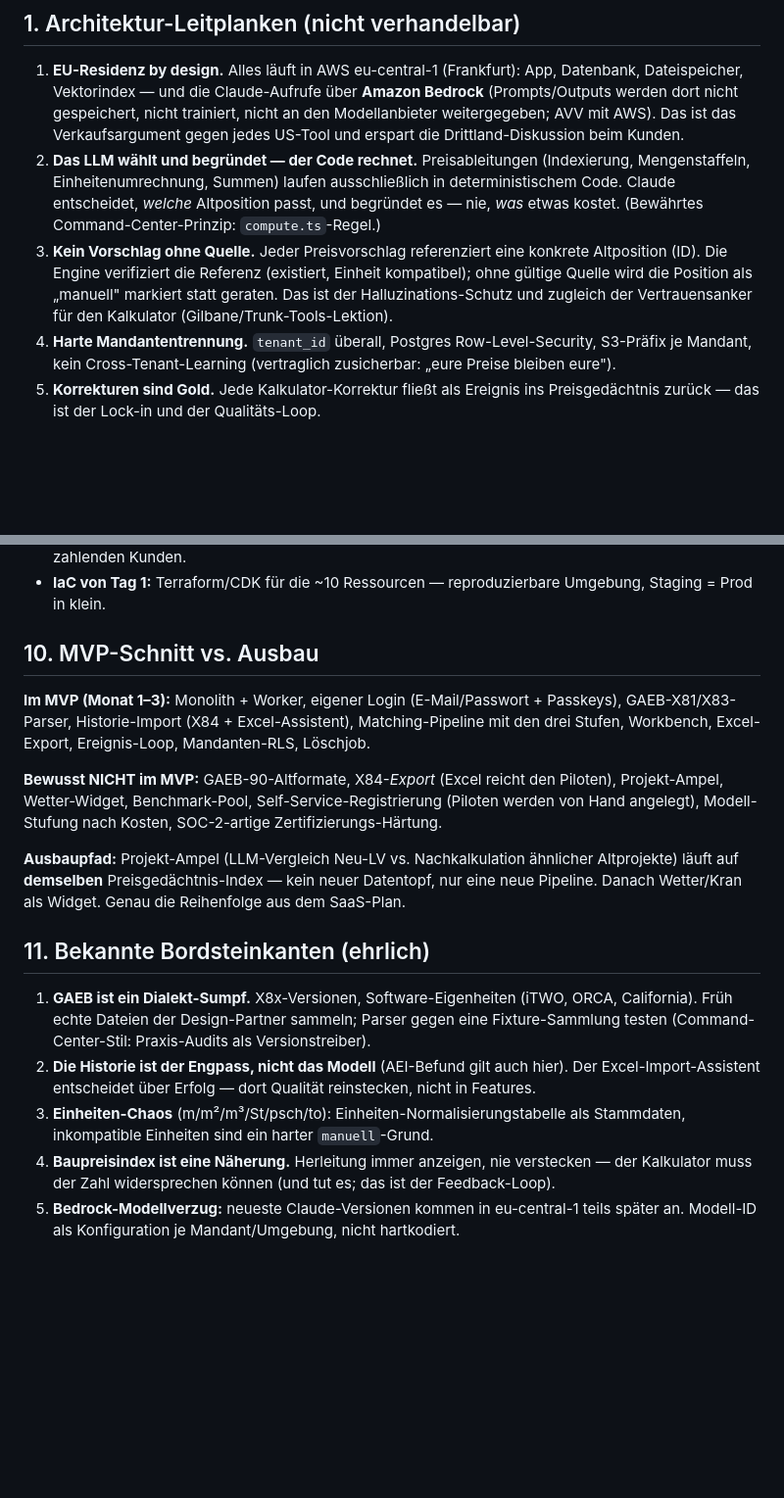
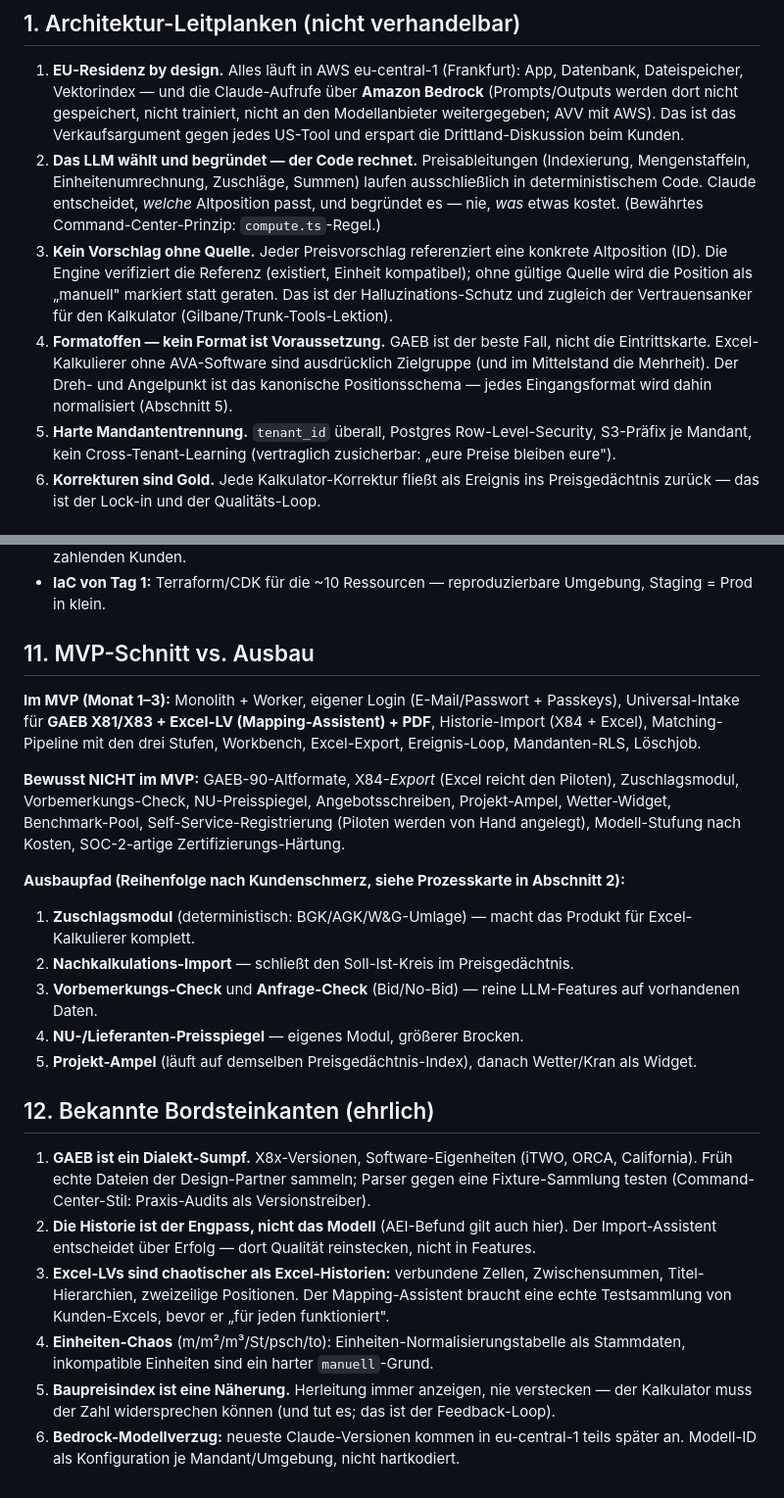
Before and after one commit to Tomadm21/cowork-marketplace, a Markdown page: docs/strategie/2026-07-24-kalkulations-assistent-architektur.md, 2 parts joined by grey strips. Shown at 98% size. GitHub-like rendering; blank space fills up the shorter version.

```diff
--- a/docs/strategie/2026-07-24-kalkulations-assistent-architektur.md
+++ b/docs/strategie/2026-07-24-kalkulations-assistent-architektur.md
@@ -17,15 +18,19 @@ Quellenverweis → Export nach Excel/GAEB. (Phase-1-Durchstich aus dem SaaS-Plan
    AVV mit AWS). Das ist das Verkaufsargument gegen jedes US-Tool und erspart die
    Drittland-Diskussion beim Kunden.
 2. **Das LLM wählt und begründet — der Code rechnet.** Preisableitungen (Indexierung,
-   Mengenstaffeln, Einheitenumrechnung, Summen) laufen ausschließlich in deterministischem Code.
-   Claude entscheidet, *welche* Altposition passt, und begründet es — nie, *was* etwas kostet.
-   (Bewährtes Command-Center-Prinzip: `compute.ts`-Regel.)
+   Mengenstaffeln, Einheitenumrechnung, Zuschläge, Summen) laufen ausschließlich in
+   deterministischem Code. Claude entscheidet, *welche* Altposition passt, und begründet es —
+   nie, *was* etwas kostet. (Bewährtes Command-Center-Prinzip: `compute.ts`-Regel.)
 3. **Kein Vorschlag ohne Quelle.** Jeder Preisvorschlag referenziert eine konkrete Altposition
    (ID). Die Engine verifiziert die Referenz (existiert, Einheit kompatibel); ohne gültige Quelle
    wird die Position als „manuell" markiert statt geraten. Das ist der Halluzinations-Schutz und
    zugleich der Vertrauensanker für den Kalkulator (Gilbane/Trunk-Tools-Lektion).
-4. **Harte Mandantentrennung.** `tenant_id` überall, Postgres Row-Level-Security, S3-Präfix je
+4. **Formatoffen — kein Format ist Voraussetzung.** GAEB ist der beste Fall, nicht die
+   Eintrittskarte. Excel-Kalkulierer ohne AVA-Software sind ausdrücklich Zielgruppe (und im
+   Mittelstand die Mehrheit). Der Dreh- und Angelpunkt ist das kanonische Positionsschema —
+   jedes Eingangsformat wird dahin normalisiert (Abschnitt 5).
+5. **Harte Mandantentrennung.** `tenant_id` überall, Postgres Row-Level-Security, S3-Präfix je
    Mandant, kein Cross-Tenant-Learning (vertraglich zusicherbar: „eure Preise bleiben eure").
-5. **Korrekturen sind Gold.** Jede Kalkulator-Korrektur fließt als Ereignis ins Preisgedächtnis
+6. **Korrekturen sind Gold.** Jede Kalkulator-Korrektur fließt als Ereignis ins Preisgedächtnis
    zurück — das ist der Lock-in und der Qualitäts-Loop.
 
@@ -198,32 +243,41 @@ Alle Mandanten-Tabellen mit `tenant_id` + RLS-Policy; Originaldateien in
 - **IaC von Tag 1:** Terraform/CDK für die ~10 Ressourcen — reproduzierbare Umgebung,
   Staging = Prod in klein.
 
-## 10. MVP-Schnitt vs. Ausbau
+## 11. MVP-Schnitt vs. Ausbau
 
 **Im MVP (Monat 1–3):**
-Monolith + Worker, eigener Login (E-Mail/Passwort + Passkeys), GAEB-X81/X83-Parser, Historie-Import (X84 + Excel-Assistent),
-Matching-Pipeline mit den drei Stufen, Workbench, Excel-Export, Ereignis-Loop, Mandanten-RLS,
-Löschjob.
+Monolith + Worker, eigener Login (E-Mail/Passwort + Passkeys), Universal-Intake für **GAEB
+X81/X83 + Excel-LV (Mapping-Assistent) + PDF**, Historie-Import (X84 + Excel), Matching-Pipeline
+mit den drei Stufen, Workbench, Excel-Export, Ereignis-Loop, Mandanten-RLS, Löschjob.
 
 **Bewusst NICHT im MVP:**
-GAEB-90-Altformate, X84-*Export* (Excel reicht den Piloten), Projekt-Ampel, Wetter-Widget,
+GAEB-90-Altformate, X84-*Export* (Excel reicht den Piloten), Zuschlagsmodul,
+Vorbemerkungs-Check, NU-Preisspiegel, Angebotsschreiben, Projekt-Ampel, Wetter-Widget,
 Benchmark-Pool, Self-Service-Registrierung (Piloten werden von Hand angelegt), Modell-Stufung
 nach Kosten, SOC-2-artige Zertifizierungs-Härtung.
 
-**Ausbaupfad:** Projekt-Ampel (LLM-Vergleich Neu-LV vs. Nachkalkulation ähnlicher Altprojekte)
-läuft auf **demselben** Preisgedächtnis-Index — kein neuer Datentopf, nur eine neue Pipeline.
-Danach Wetter/Kran als Widget. Genau die Reihenfolge aus dem SaaS-Plan.
+**Ausbaupfad (Reihenfolge nach Kundenschmerz, siehe Prozesskarte in Abschnitt 2):**
+1. **Zuschlagsmodul** (deterministisch: BGK/AGK/W&G-Umlage) — macht das Produkt für
+   Excel-Kalkulierer komplett.
+2. **Nachkalkulations-Import** — schließt den Soll-Ist-Kreis im Preisgedächtnis.
+3. **Vorbemerkungs-Check** und **Anfrage-Check** (Bid/No-Bid) — reine LLM-Features auf
+   vorhandenen Daten.
+4. **NU-/Lieferanten-Preisspiegel** — eigenes Modul, größerer Brocken.
+5. **Projekt-Ampel** (läuft auf demselben Preisgedächtnis-Index), danach Wetter/Kran als Widget.
 
-## 11. Bekannte Bordsteinkanten (ehrlich)
+## 12. Bekannte Bordsteinkanten (ehrlich)
 
 1. **GAEB ist ein Dialekt-Sumpf.** X8x-Versionen, Software-Eigenheiten (iTWO, ORCA, California).
    Früh echte Dateien der Design-Partner sammeln; Parser gegen eine Fixture-Sammlung testen
    (Command-Center-Stil: Praxis-Audits als Versionstreiber).
 2. **Die Historie ist der Engpass, nicht das Modell** (AEI-Befund gilt auch hier). Der
-   Excel-Import-Assistent entscheidet über Erfolg — dort Qualität reinstecken, nicht in Features.
-3. **Einheiten-Chaos** (m/m²/m³/St/psch/to): Einheiten-Normalisierungstabelle als Stammdaten,
+   Import-Assistent entscheidet über Erfolg — dort Qualität reinstecken, nicht in Features.
+3. **Excel-LVs sind chaotischer als Excel-Historien:** verbundene Zellen, Zwischensummen,
+   Titel-Hierarchien, zweizeilige Positionen. Der Mapping-Assistent braucht eine echte
+   Testsammlung von Kunden-Excels, bevor er „für jeden funktioniert".
+4. **Einheiten-Chaos** (m/m²/m³/St/psch/to): Einheiten-Normalisierungstabelle als Stammdaten,
    inkompatible Einheiten sind ein harter `manuell`-Grund.
-4. **Baupreisindex ist eine Näherung.** Herleitung immer anzeigen, nie verstecken — der
+5. **Baupreisindex ist eine Näherung.** Herleitung immer anzeigen, nie verstecken — der
    Kalkulator muss der Zahl widersprechen können (und tut es; das ist der Feedback-Loop).
-5. **Bedrock-Modellverzug:** neueste Claude-Versionen kommen in eu-central-1 teils später an.
+6. **Bedrock-Modellverzug:** neueste Claude-Versionen kommen in eu-central-1 teils später an.
    Modell-ID als Konfiguration je Mandant/Umgebung, nicht hartkodiert.
```
Also changed, not shown: other parts of docs/strategie/2026-07-24-kalkulations-assistent-architektur.md (+78 -37 lines).
